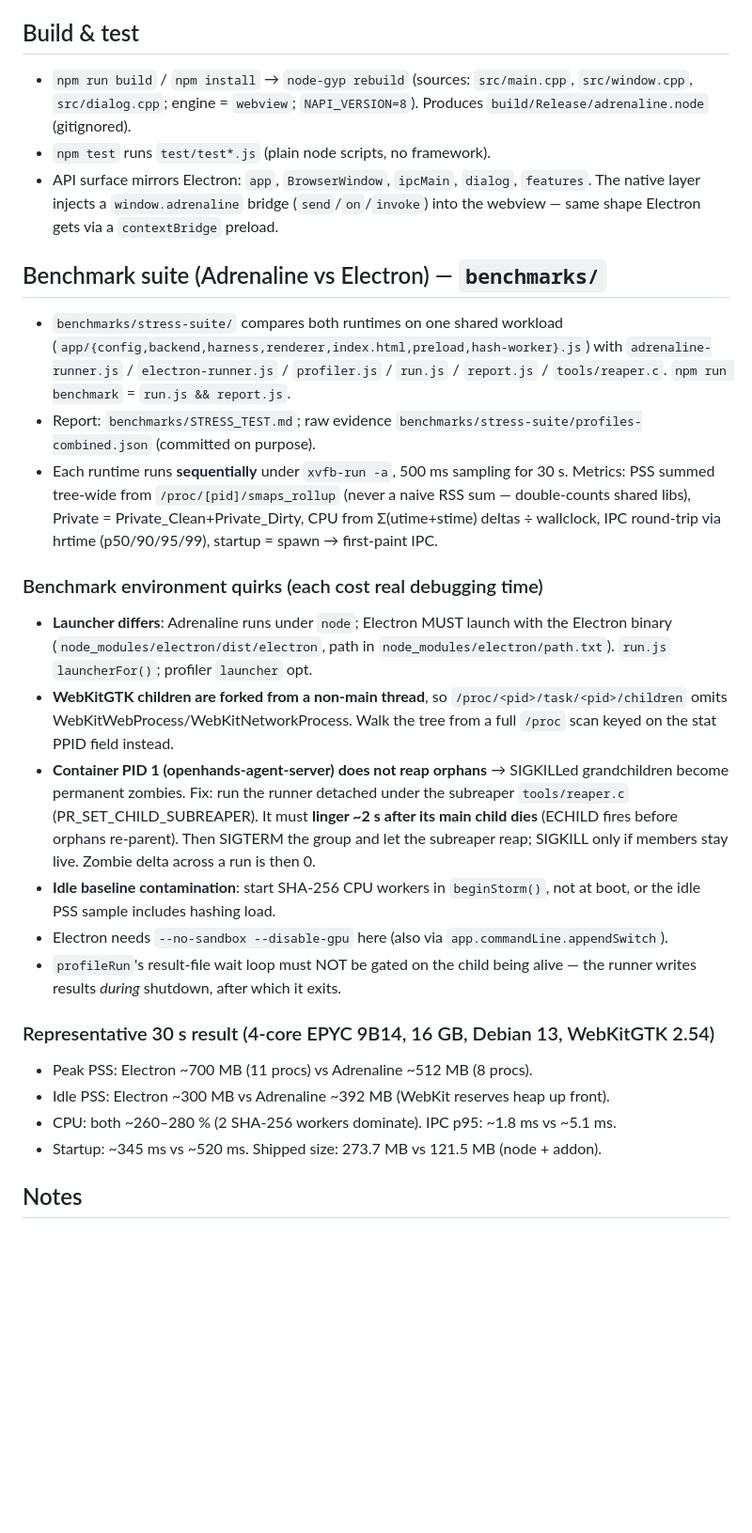
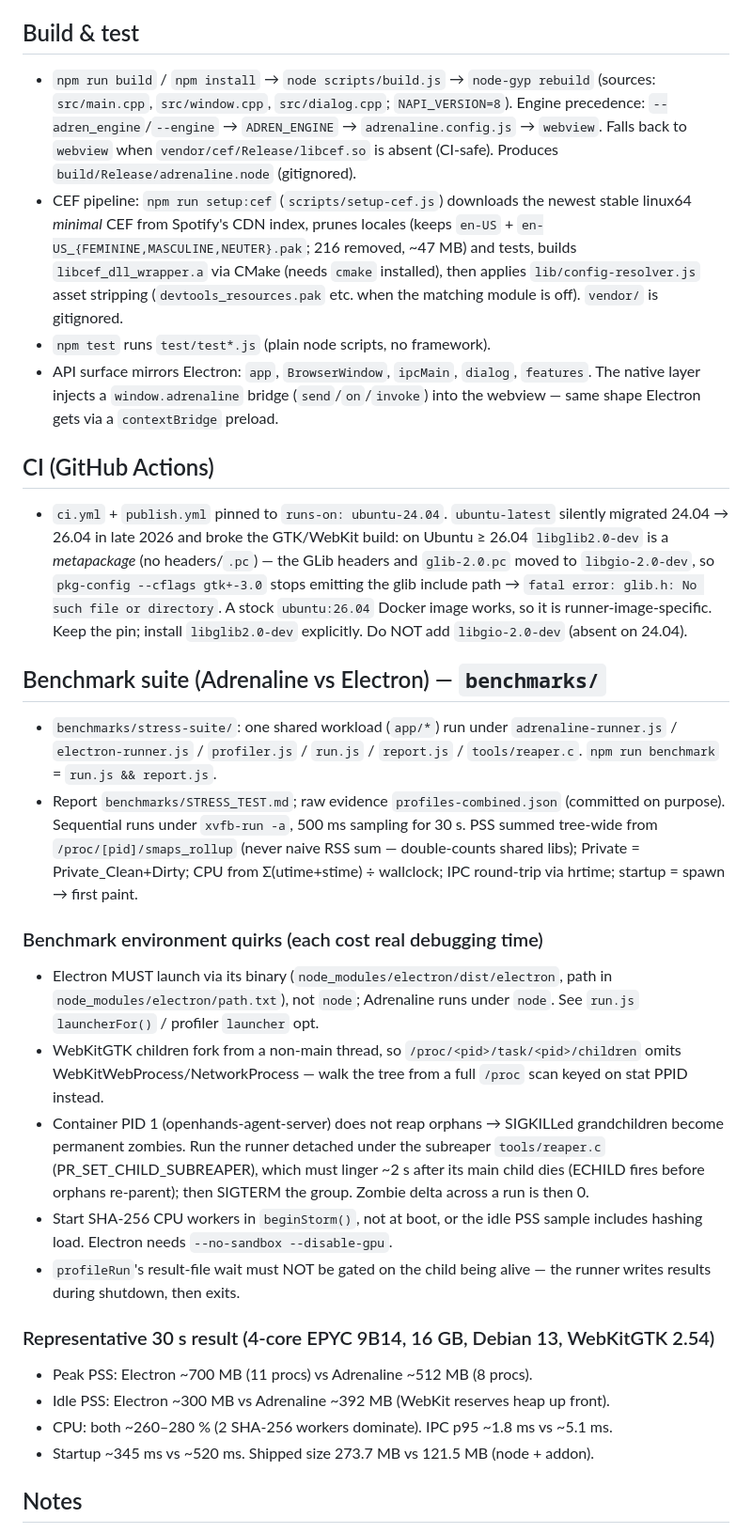
Before and after one commit to M5Devs/adrenaline, a Markdown page: .openhands/memory/MEMORY.md, the part around the change. Shown at 94% size. Rendered like a GitHub page; blank space fills up the shorter version.

```diff
--- a/.openhands/memory/MEMORY.md
+++ b/.openhands/memory/MEMORY.md
@@ -6,53 +6,66 @@ Ultra-lightweight Electron alternative: Node.js backend + native OS webviews
 node-addon-api), JS surface in `lib/` + `index.js`/`index.mjs`, types `index.d.ts`.
 
 ## Build & test
-- `npm run build` / `npm install` → `node-gyp rebuild` (sources: `src/main.cpp`,
-  `src/window.cpp`, `src/dialog.cpp`; engine = `webview`; `NAPI_VERSION=8`).
-  Produces `build/Release/adrenaline.node` (gitignored).
+- `npm run build` / `npm install` → `node scripts/build.js` → `node-gyp rebuild`
+  (sources: `src/main.cpp`, `src/window.cpp`, `src/dialog.cpp`; `NAPI_VERSION=8`).
+  Engine precedence: `--adren_engine`/`--engine` → `ADREN_ENGINE` →
+  `adrenaline.config.js` → `webview`. Falls back to `webview` when
+  `vendor/cef/Release/libcef.so` is absent (CI-safe). Produces
+  `build/Release/adrenaline.node` (gitignored).
+- CEF pipeline: `npm run setup:cef` (`scripts/setup-cef.js`) downloads the
+  newest stable linux64 *minimal* CEF from Spotify's CDN index, prunes locales
+  (keeps `en-US` + `en-US_{FEMININE,MASCULINE,NEUTER}.pak`; 216 removed, ~47 MB)
+  and tests, builds `libcef_dll_wrapper.a` via CMake (needs `cmake` installed),
+  then applies `lib/config-resolver.js` asset stripping (`devtools_resources.pak`
+  etc. when the matching module is off). `vendor/` is gitignored.
 - `npm test` runs `test/test*.js` (plain node scripts, no framework).
 - API surface mirrors Electron: `app`, `BrowserWindow`, `ipcMain`, `dialog`,
   `features`. The native layer injects a `window.adrenaline` bridge
   (`send`/`on`/`invoke`) into the webview — same shape Electron gets via a
   `contextBridge` preload.
 
+## CI (GitHub Actions)
+- `ci.yml` + `publish.yml` pinned to `runs-on: ubuntu-24.04`. `ubuntu-latest`
+  silently migrated 24.04 → 26.04 in late 2026 and broke the GTK/WebKit build:
+  on Ubuntu ≥ 26.04 `libglib2.0-dev` is a *metapackage* (no headers/`.pc`) — the
+  GLib headers and `glib-2.0.pc` moved to `libgio-2.0-dev`, so `pkg-config
+  --cflags gtk+-3.0` stops emitting the glib include path → `fatal error:
+  glib.h: No such file or directory`. A stock `ubuntu:26.04` Docker image works,
+  so it is runner-image-specific. Keep the pin; install `libglib2.0-dev`
+  explicitly. Do NOT add `libgio-2.0-dev` (absent on 24.04).
+
 ## Benchmark suite (Adrenaline vs Electron) — `benchmarks/`
-- `benchmarks/stress-suite/` compares both runtimes on one shared workload
-  (`app/{config,backend,harness,renderer,index.html,preload,hash-worker}.js`)
-  with `adrenaline-runner.js` / `electron-runner.js` / `profiler.js` / `run.js` /
+- `benchmarks/stress-suite/`: one shared workload (`app/*`) run under
+  `adrenaline-runner.js` / `electron-runner.js` / `profiler.js` / `run.js` /
   `report.js` / `tools/reaper.c`. `npm run benchmark` = `run.js && report.js`.
-- Report: `benchmarks/STRESS_TEST.md`; raw evidence
-  `benchmarks/stress-suite/profiles-combined.json` (committed on purpose).
-- Each runtime runs **sequentially** under `xvfb-run -a`, 500 ms sampling for 30 s.
-  Metrics: PSS summed tree-wide from `/proc/[pid]/smaps_rollup` (never a naive RSS
-  sum — double-counts shared libs), Private = Private_Clean+Private_Dirty, CPU from
-  Σ(utime+stime) deltas ÷ wallclock, IPC round-trip via hrtime (p50/90/95/99),
-  startup = spawn → first-paint IPC.
+- Report `benchmarks/STRESS_TEST.md`; raw evidence `profiles-combined.json`
+  (committed on purpose). Sequential runs under `xvfb-run -a`, 500 ms sampling
+  for 30 s. PSS summed tree-wide from `/proc/[pid]/smaps_rollup` (never naive RSS
+  sum — double-counts shared libs); Private = Private_Clean+Dirty; CPU from
+  Σ(utime+stime) ÷ wallclock; IPC round-trip via hrtime; startup = spawn → first paint.
 
 ### Benchmark environment quirks (each cost real debugging time)
-- **Launcher differs**: Adrenaline runs under `node`; Electron MUST launch with the
-  Electron binary (`node_modules/electron/dist/electron`, path in
-  `node_modules/electron/path.txt`). `run.js` `launcherFor()`; profiler `launcher` opt.
-- **WebKitGTK children are forked from a non-main thread**, so
-  `/proc/<pid>/task/<pid>/children` omits WebKitWebProcess/WebKitNetworkProcess.
-  Walk the tree from a full `/proc` scan keyed on the stat PPID field instead.
-- **Container PID 1 (openhands-agent-server) does not reap orphans** → SIGKILLed
-  grandchildren become permanent zombies. Fix: run the runner detached under the
-  subreaper `tools/reaper.c` (PR_SET_CHILD_SUBREAPER). It must **linger ~2 s after
-  its main child dies** (ECHILD fires before orphans re-parent). Then SIGTERM the
-  group and let the subreaper reap; SIGKILL only if members stay live. Zombie delta
-  across a run is then 0.
-- **Idle baseline contamination**: start SHA-256 CPU workers in `beginStorm()`, not
-  at boot, or the idle PSS sample includes hashing load.
-- Electron needs `--no-sandbox --disable-gpu` here (also via
-  `app.commandLine.appendSwitch`).
-- `profileRun`'s result-file wait loop must NOT be gated on the child being alive —
-  the runner writes results *during* shutdown, after which it exits.
+- Electron MUST launch via its binary (`node_modules/electron/dist/electron`,
+  path in `node_modules/electron/path.txt`), not `node`; Adrenaline runs under
+  `node`. See `run.js` `launcherFor()` / profiler `launcher` opt.
+- WebKitGTK children fork from a non-main thread, so
+  `/proc/<pid>/task/<pid>/children` omits WebKitWebProcess/NetworkProcess — walk
+  the tree from a full `/proc` scan keyed on stat PPID instead.
+- Container PID 1 (openhands-agent-server) does not reap orphans → SIGKILLed
+  grandchildren become permanent zombies. Run the runner detached under the
+  subreaper `tools/reaper.c` (PR_SET_CHILD_SUBREAPER), which must linger ~2 s
+  after its main child dies (ECHILD fires before orphans re-parent); then SIGTERM
+  the group. Zombie delta across a run is then 0.
+- Start SHA-256 CPU workers in `beginStorm()`, not at boot, or the idle PSS
+  sample includes hashing load. Electron needs `--no-sandbox --disable-gpu`.
+- `profileRun`'s result-file wait must NOT be gated on the child being alive —
+  the runner writes results during shutdown, then exits.
 
 ### Representative 30 s result (4-core EPYC 9B14, 16 GB, Debian 13, WebKitGTK 2.54)
 - Peak PSS: Electron ~700 MB (11 procs) vs Adrenaline ~512 MB (8 procs).
 - Idle PSS: Electron ~300 MB vs Adrenaline ~392 MB (WebKit reserves heap up front).
-- CPU: both ~260–280 % (2 SHA-256 workers dominate). IPC p95: ~1.8 ms vs ~5.1 ms.
-- Startup: ~345 ms vs ~520 ms. Shipped size: 273.7 MB vs 121.5 MB (node + addon).
+- CPU: both ~260–280 % (2 SHA-256 workers dominate). IPC p95 ~1.8 ms vs ~5.1 ms.
+- Startup ~345 ms vs ~520 ms. Shipped size 273.7 MB vs 121.5 MB (node + addon).
 
 ## Notes
 - An unrelated project's memory (a browser audio studio, "EchoLab") was previously
```
Also changed, not shown: .openhands/memory/2026-10-31.md (+24 -0 lines).
